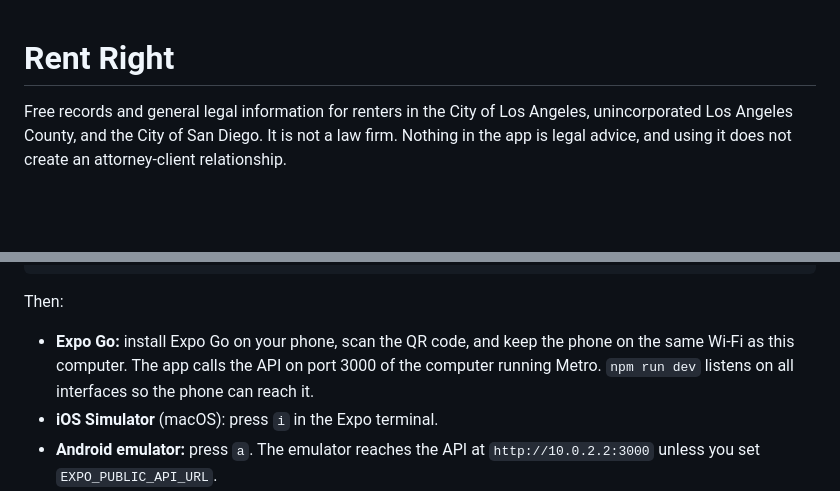
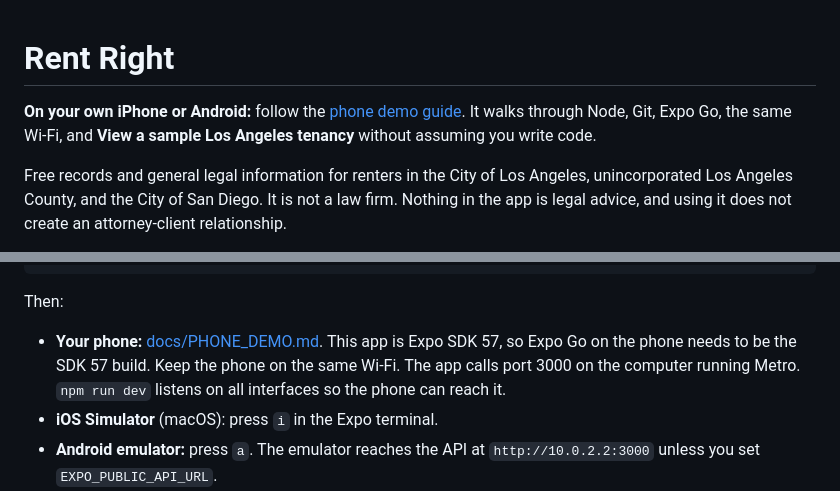
Before and after one commit to benkarlsberg/rent-right, a Markdown page: README.md, 2 parts joined by grey strips. GitHub-like rendering; blank space fills up the shorter version.

```diff
--- a/README.md
+++ b/README.md
@@ -1,4 +1,6 @@
 # Rent Right
+
+**On your own iPhone or Android:** follow the [phone demo guide](docs/PHONE_DEMO.md). It walks through Node, Git, Expo Go, the same Wi-Fi, and **View a sample Los Angeles tenancy** without assuming you write code.
 
 Free records and general legal information for renters in the City of Los Angeles, unincorporated Los Angeles County, and the City of San Diego. It is not a law firm. Nothing in the app is legal advice, and using it does not create an attorney-client relationship.
 
@@ -33,7 +35,7 @@ npx expo start
 
 Then:
 
-- **Expo Go:** install Expo Go on your phone, scan the QR code, and keep the phone on the same Wi-Fi as this computer. The app calls the API on port 3000 of the computer running Metro. `npm run dev` listens on all interfaces so the phone can reach it.
+- **Your phone:** [docs/PHONE_DEMO.md](docs/PHONE_DEMO.md). This app is Expo SDK 57, so Expo Go on the phone needs to be the SDK 57 build. Keep the phone on the same Wi-Fi. The app calls port 3000 on the computer running Metro. `npm run dev` listens on all interfaces so the phone can reach it.
 - **iOS Simulator** (macOS): press `i` in the Expo terminal.
 - **Android emulator:** press `a`. The emulator reaches the API at `http://10.0.2.2:3000` unless you set `EXPO_PUBLIC_API_URL`.
 - **Browser preview:** press `w`, or run `npx expo start --web`.
```
Also changed, not shown: docs/PHONE_DEMO.md (added, +235 -0 lines).
